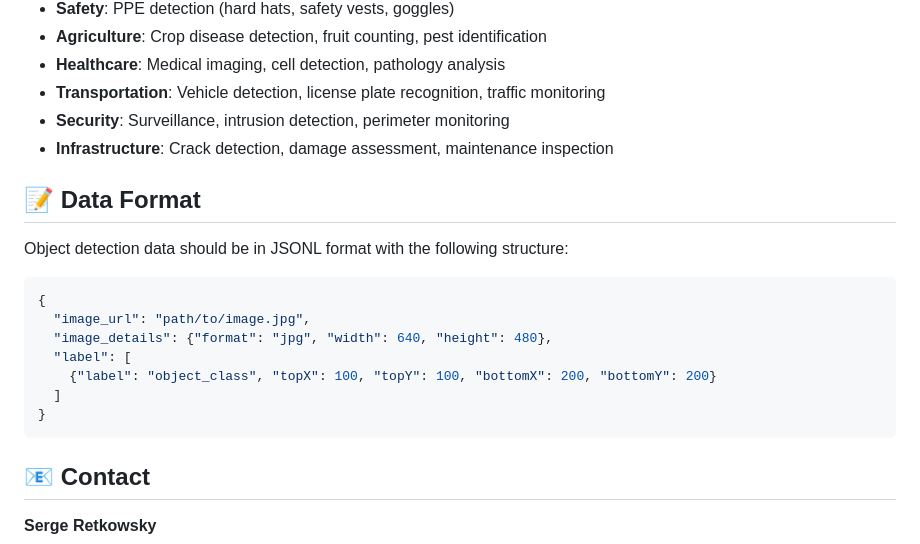
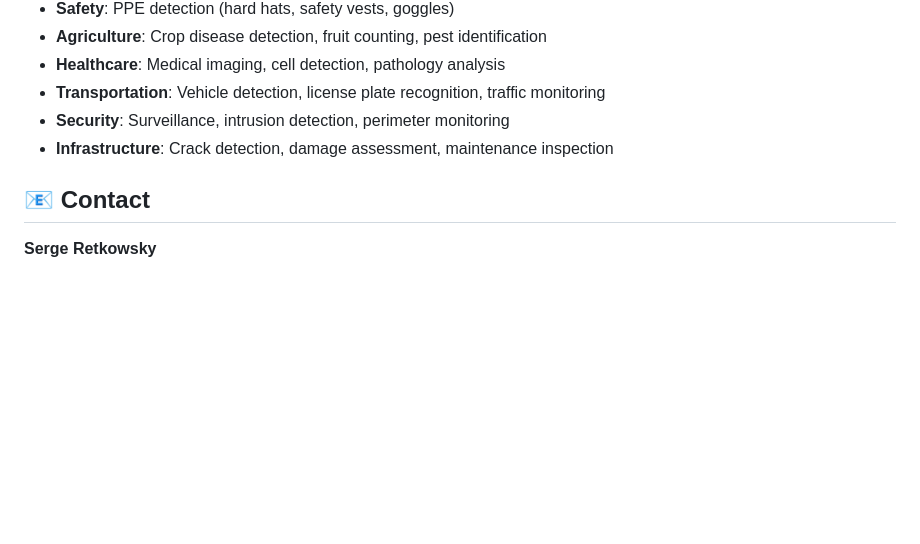
Before and after one commit to retkowsky/object-detection-azure-automl-for-images, a Markdown page: README.md, the part around the change. GitHub-like rendering; blank space fills up the shorter version.

Commit message:
Remove data format section from README
Removed data format section for object detection.

````diff
--- a/README.md
+++ b/README.md
@@ -295,20 +295,6 @@ This object detection workflow can be applied to numerous real-world scenarios:
 - **Security**: Surveillance, intrusion detection, perimeter monitoring
 - **Infrastructure**: Crack detection, damage assessment, maintenance inspection
 
-## 📝 Data Format
-
-Object detection data should be in JSONL format with the following structure:
-
-```json
-{
-  "image_url": "path/to/image.jpg",
-  "image_details": {"format": "jpg", "width": 640, "height": 480},
-  "label": [
-    {"label": "object_class", "topX": 100, "topY": 100, "bottomX": 200, "bottomY": 200}
-  ]
-}
-```
-
 ## 📧 Contact
 
 **Serge Retkowsky**
````
